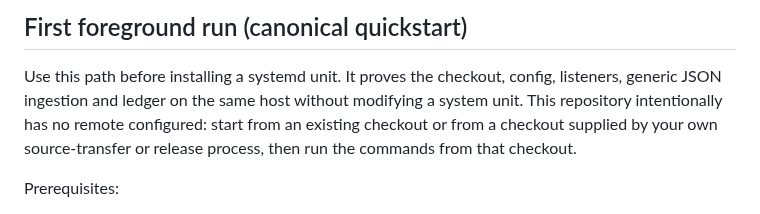
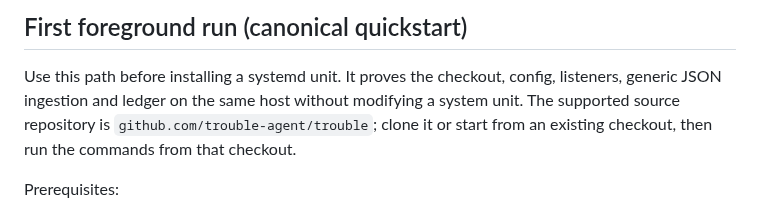
Before and after one commit to trouble-agent/trouble, a Markdown page: deploy/README.md, the part around the change. Drawn GitHub-style.

Commit message:
docs: clarify supported source repository. Addresses DOC-18.

```diff
--- a/deploy/README.md
+++ b/deploy/README.md
@@ -4,9 +4,9 @@
 
 Use this path before installing a systemd unit. It proves the checkout, config,
 listeners, generic JSON ingestion and ledger on the same host without modifying a
-system unit. This repository intentionally has no remote configured: start from
-an existing checkout or from a checkout supplied by your own source-transfer or
-release process, then run the commands from that checkout.
+system unit. The supported source repository is
+`github.com/trouble-agent/trouble`; clone it or start from an existing checkout,
+then run the commands from that checkout.
 
 Prerequisites:
 
```
